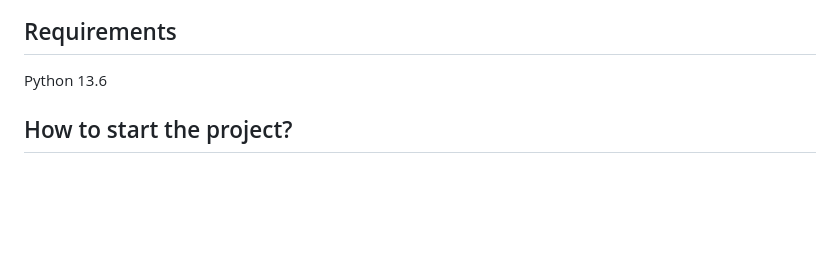
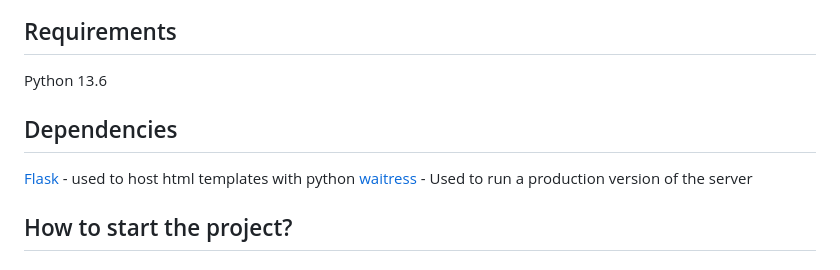
Before and after one commit to shivelyc1/exact-change, a Markdown page: README.md, the part around the change. Rendered like a GitHub page; blank space fills up the shorter version.

Commit message:
added main dependencies

```diff
--- a/README.md
+++ b/README.md
@@ -7,6 +7,11 @@ The goal of this program is to calculate the dollars and coins (denominations) o
 ## Requirements
 
 Python 13.6
+
+## Dependencies
+
+[Flask](https://flask.palletsprojects.com/en/stable/) - used to host html templates with python
+[waitress](https://flask.palletsprojects.com/en/stable/deploying/waitress/) - Used to run a production version of the server
 
 ## How to start the project?
 
```
